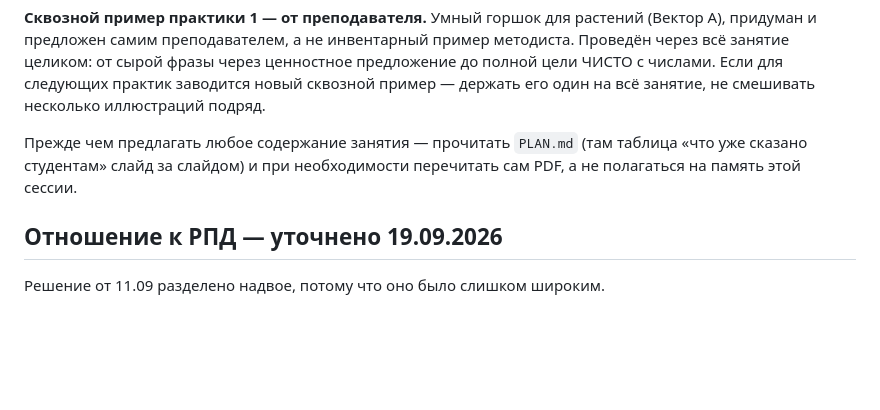
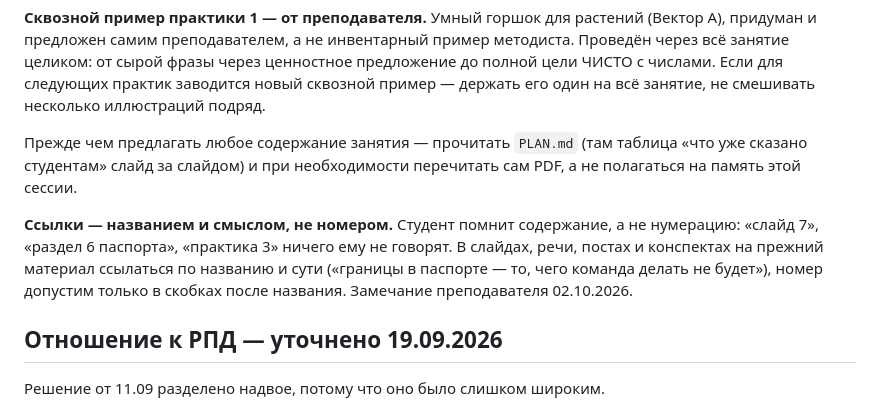
Before and after one commit to DimaMuhannad/OPD, a Markdown page: CLAUDE.md, the part around the change. Rendered like a GitHub page; blank space fills up the shorter version.

Commit message:
Ссылки на прежний материал — по смыслу, не по номеру; фаза занятия 5
Co-Authored-By: Claude Sonnet 5.5 <noreply@anthropic.com>
Claude-Session: https://claude.ai/code/session_01N3r1b3FxaW2nG2rmVFmFAy

```diff
--- a/CLAUDE.md
+++ b/CLAUDE.md
@@ -381,6 +381,13 @@ setext-заголовок, и слайды слипаются молча. Пос
 таблица «что уже сказано студентам» слайд за слайдом) и при необходимости
 перечитать сам PDF, а не полагаться на память этой сессии.
 
+**Ссылки — названием и смыслом, не номером.** Студент помнит содержание,
+а не нумерацию: «слайд 7», «раздел 6 паспорта», «практика 3» ничего ему
+не говорят. В слайдах, речи, постах и конспектах на прежний материал
+ссылаться по названию и сути («границы в паспорте — то, чего команда
+делать не будет»), номер допустим только в скобках после названия.
+Замечание преподавателя 02.10.2026.
+
 ## Отношение к РПД — уточнено 19.09.2026
 
 Решение от 11.09 разделено надвое, потому что оно было слишком широким.
```
Also changed, not shown: PLAN.md (+2 -2 lines).
